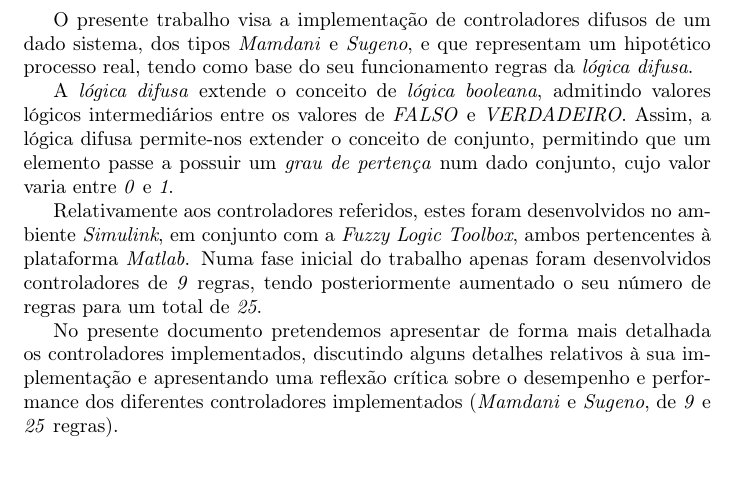
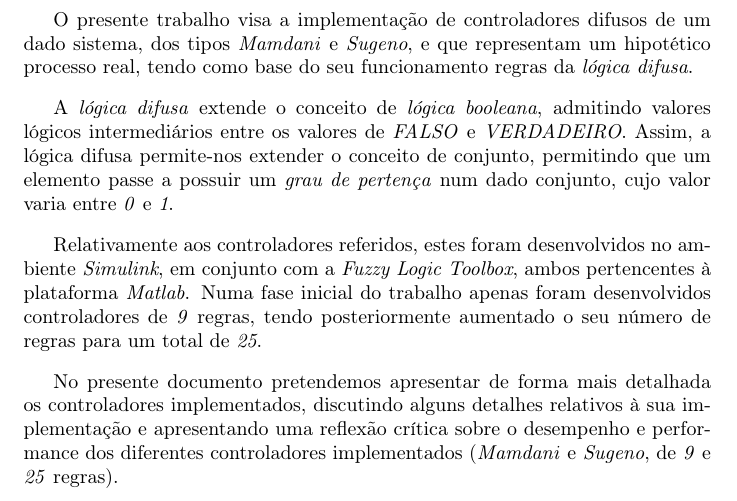
Before and after one commit to jpleitao/Aprendizagem-Computacional, a LaTeX document (TP4/Report/Report.tex): part of page 3 of 7, cut so that both start at the same text, the shorter picture padded with empty space. Compiled offline with pdfLaTeX.

Commit message:
Added spacing between the paragraphs in the introduction

```diff
--- a/TP4/Report/Report.tex
+++ b/TP4/Report/Report.tex
@@ -37,9 +37,15 @@
 
 O presente trabalho visa a implementação de controladores difusos de um dado sistema, dos tipos \emph{Mamdani} e \emph{Sugeno}, e que representam um hipotético processo real, tendo como base do seu funcionamento regras da \emph{lógica difusa}.
 
+\vspace{.3cm}
+
 A \emph{lógica difusa} extende o conceito de \emph{lógica booleana}, admitindo valores lógicos intermediários entre os valores de \emph{FALSO} e \emph{VERDADEIRO}. Assim, a lógica difusa permite-nos extender o conceito de conjunto, permitindo que um elemento passe a possuir um \emph{grau de pertença} num dado conjunto, cujo valor varia entre \emph{0} e \emph{1}.
 
+\vspace{.3cm}
+
 Relativamente aos controladores referidos, estes foram desenvolvidos no ambiente \emph{Simulink}, em conjunto com a \emph{Fuzzy Logic Toolbox}, ambos pertencentes à plataforma \emph{Matlab}. Numa fase inicial do trabalho apenas foram desenvolvidos controladores de \emph{9} regras, tendo posteriormente aumentado o seu número de regras para um total de \emph{25}.
+
+\vspace{.3cm}
 
 No presente documento pretendemos apresentar de forma mais detalhada os controladores implementados, discutindo alguns detalhes relativos à sua implementação e apresentando uma reflexão crítica sobre o desempenho e performance dos diferentes controladores implementados (\emph{Mamdani} e \emph{Sugeno}, de \emph{9} e \emph{25} regras).
 
```
Also changed, not shown: 2 other files.
